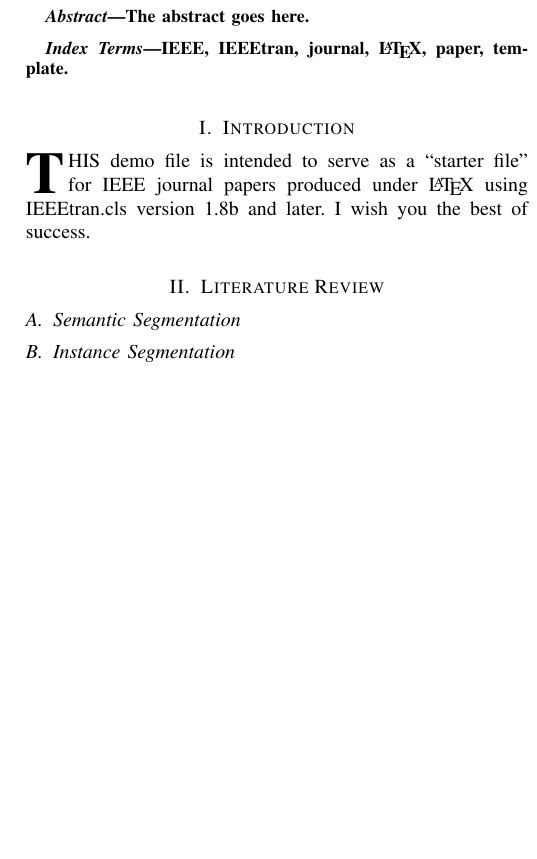
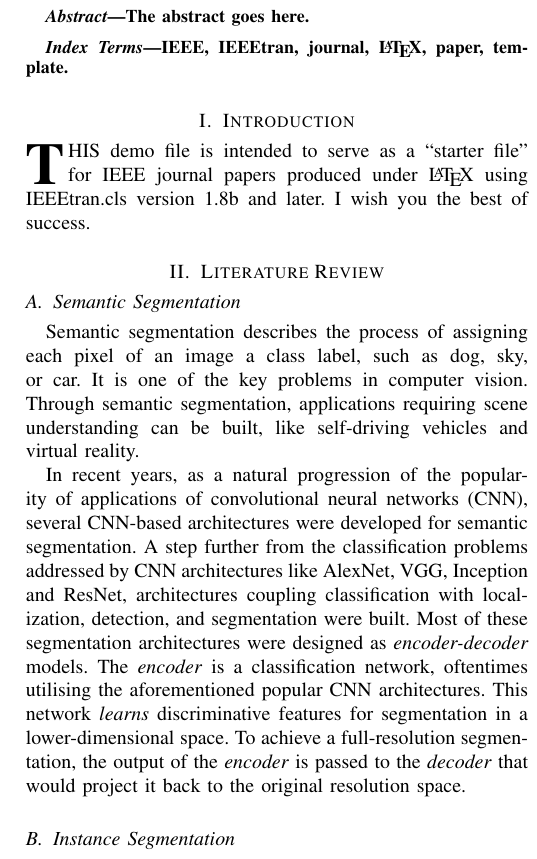
Before and after one commit to kedelaspenas/onbi1, a LaTeX paper (paper/ONBI_ROTATION_PROJECT1_DELASPENAS.tex): part of one column of page 1 of 4 before the commit and part of one column of page 1 of 5 after it, cut so that both start at the same text, the shorter picture padded with empty space. Compiled offline with pdfLaTeX; a missing font is replaced by an installed copy or a similar font; a LaTeX package or settings file that is missing is left out.

Commit message:
edited paper: added content on semantice/instance segmentation

```diff
--- a/paper/ONBI_ROTATION_PROJECT1_DELASPENAS.tex
+++ b/paper/ONBI_ROTATION_PROJECT1_DELASPENAS.tex
@@ -95,7 +95,11 @@ I wish you the best of success.
 
 \section{Literature Review}
 \subsection{Semantic Segmentation}
+Semantic segmentation describes the process of assigning each pixel of an image a class label, such as dog, sky, or car. It is one of the key problems in computer vision. Through semantic segmentation, applications requiring scene understanding can be built, like self-driving vehicles and virtual reality.
+
+In recent years, as a natural progression of the popularity of applications of convolutional neural networks (CNN), several CNN-based architectures were developed for semantic segmentation. A step further from the classification problems addressed by CNN architectures like AlexNet, VGG, Inception and ResNet, architectures coupling classification with localization, detection, and segmentation were built. Most of these segmentation architectures were designed as \textit{encoder-decoder} models. The \textit{encoder} is a classification network, oftentimes utilising the aforementioned popular CNN architectures. This network \textit{learns} discriminative features for segmentation in a lower-dimensional space. To achieve a full-resolution segmentation, the output of the \textit{encoder} is passed to the \textit{decoder} that would project it back to the original resolution space.
 \subsection{Instance Segmentation}
+Instance segmentation builds on top of semantic segmentation. Not only are class labels assigned to each pixel, instances of the same class were also discriminated. This addresses problems beyond simple scene understanding, where quantification and individuality of objects is needed. One key issue that algorithms for instance segmentation are still trying to improve on is the resolution of overlapping instances.
 \subsection{YOLO}
 The YOLO (You Only Look Once) network \cite{redmon2016yolo9000} is a state-of-the-art object detection system that gained popularity within the past few years. It employs a series of convolutions to detect and localize objects in real-time.
 
```
Also changed, not shown: paper/ONBI_ROTATION_PROJECT1_DELASPENAS.pdf, 3 other files.
